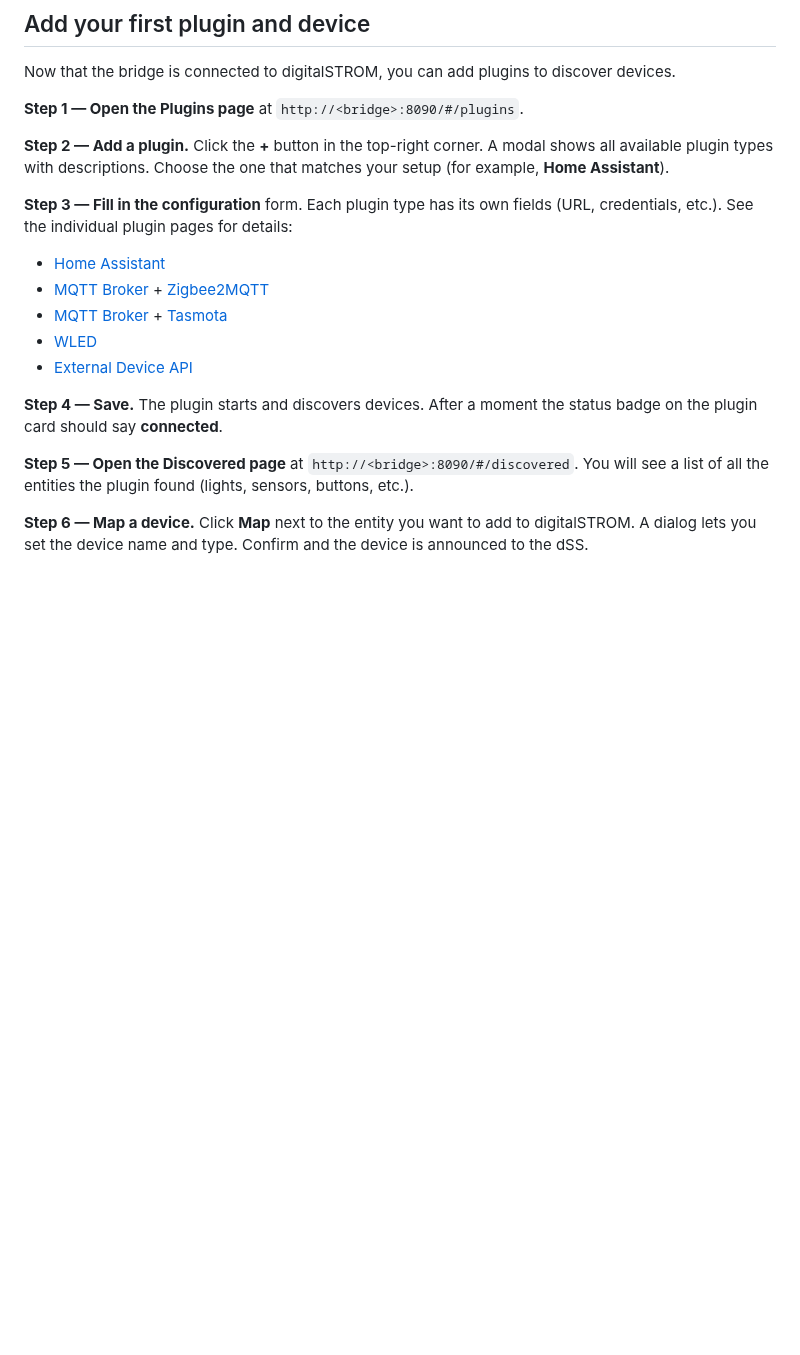
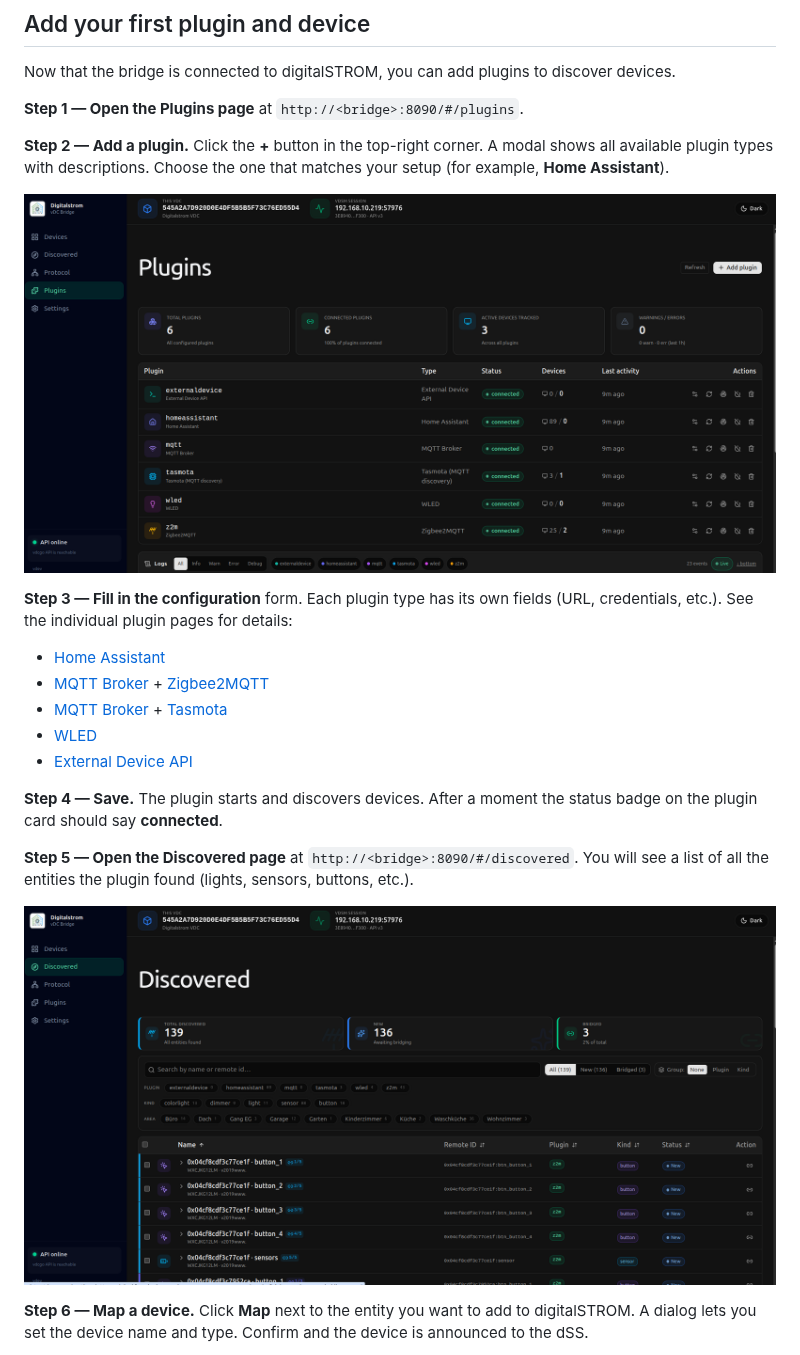
Before and after one commit to splattner/digitalstrom-vdc-bridge, a Markdown page: docs/getting-started.md, the part around one of its changes. Rendered like a GitHub page; pictures changed too: docs/images/discovered.png (added), docs/images/plugins.png (added); blank space fills up the shorter version.

```diff
--- a/docs/getting-started.md
+++ b/docs/getting-started.md
@@ -179,6 +179,8 @@ Now that the bridge is connected to digitalSTROM, you can add plugins to discove
 
 **Step 2 — Add a plugin.** Click the **+** button in the top-right corner. A modal shows all available plugin types with descriptions. Choose the one that matches your setup (for example, **Home Assistant**).
 
+![Plugins page showing six connected plugins](images/plugins.png)
+
 **Step 3 — Fill in the configuration** form. Each plugin type has its own fields (URL, credentials, etc.). See the individual plugin pages for details:
 
 - [Home Assistant](plugins/homeassistant.md)
@@ -191,5 +193,7 @@ Now that the bridge is connected to digitalSTROM, you can add plugins to discove
 
 **Step 5 — Open the Discovered page** at `http://<bridge>:8090/#/discovered`. You will see a list of all the entities the plugin found (lights, sensors, buttons, etc.).
 
+![Discovered page with entities grouped by plugin and kind](images/discovered.png)
+
 **Step 6 — Map a device.** Click **Map** next to the entity you want to add to digitalSTROM. A dialog lets you set the device name and type. Confirm and the device is announced to the dSS.
 
```
Also changed, not shown: other parts of docs/getting-started.md (+5 -1 lines), README.md (+6 -0 lines), docs/images/devices.png (added).
